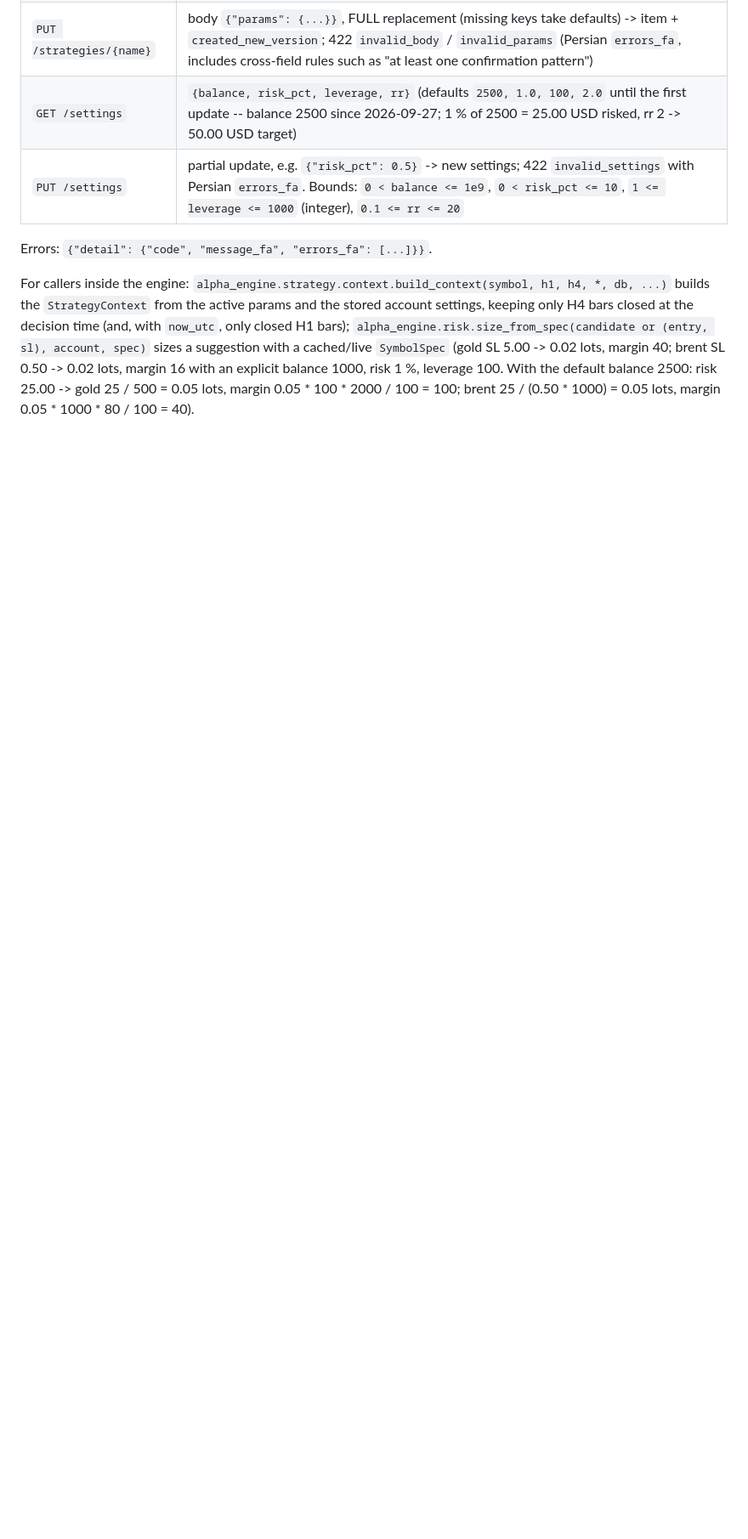
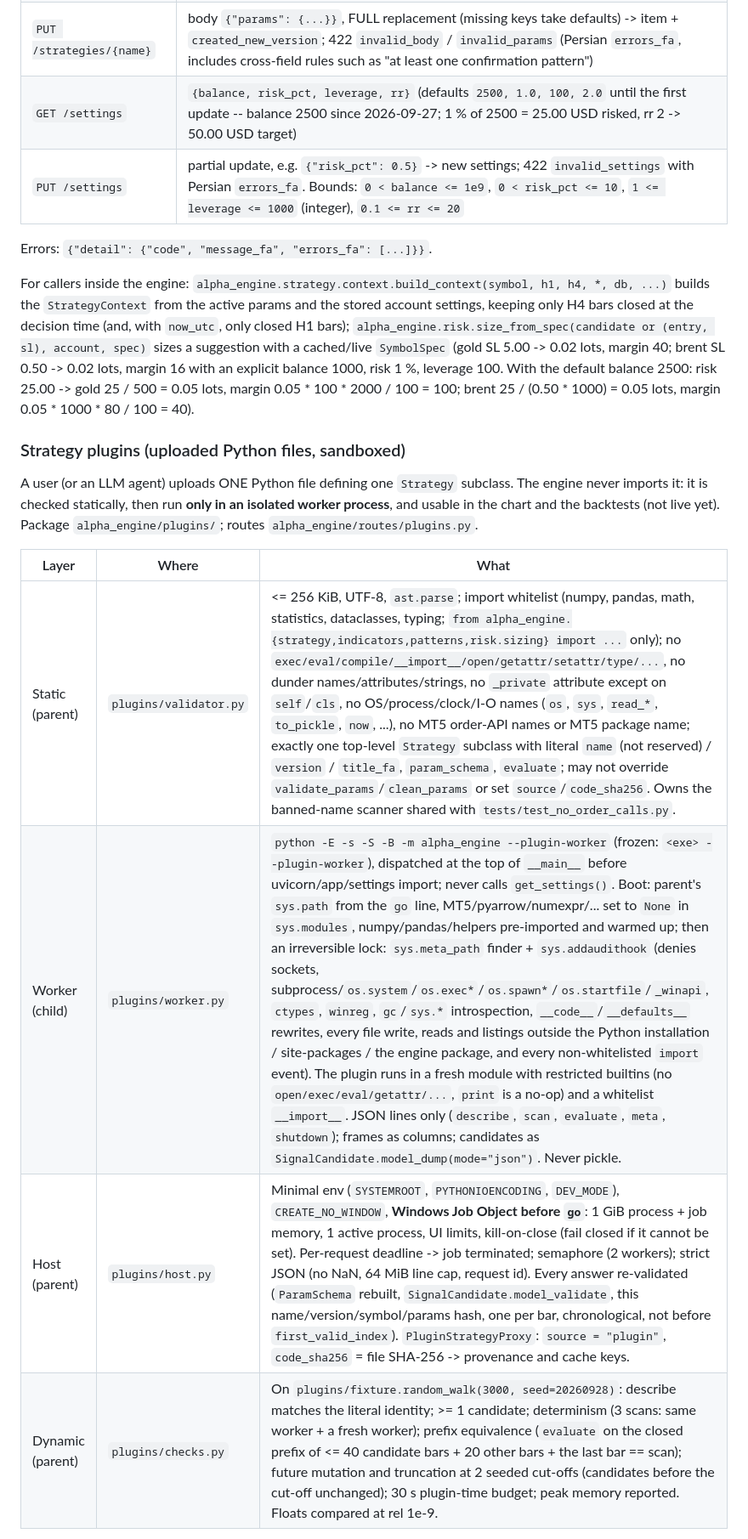
Before and after one commit to abumahdiii/alpha-trader, a Markdown page: engine/README.md, the part around one of its changes. Shown at 85% size. Rendered like a GitHub page; blank space fills up the shorter version.

```diff
--- a/engine/README.md
+++ b/engine/README.md
@@ -176,3 +176,17 @@ the decision time (and, with `now_utc`, only closed H1 bars); `alpha_engine.risk
 margin 40; brent SL 0.50 -> 0.02 lots, margin 16 with an explicit balance 1000, risk 1 %, leverage 100.
 With the default balance 2500: risk 25.00 -> gold 25 / 500 = 0.05 lots, margin 0.05 * 100 * 2000 / 100 = 100;
 brent 25 / (0.50 * 1000) = 0.05 lots, margin 0.05 * 1000 * 80 / 100 = 40).
+
+### Strategy plugins (uploaded Python files, sandboxed)
+
+A user (or an LLM agent) uploads ONE Python file defining one `Strategy` subclass. The engine never imports it:
+it is checked statically, then run **only in an isolated worker process**, and usable in the chart and the
+backtests (not live yet). Package `alpha_engine/plugins/`; routes `alpha_engine/routes/plugins.py`.
+
+| Layer | Where | What |
+|---|---|---|
+| Static (parent) | `plugins/validator.py` | <= 256 KiB, UTF-8, `ast.parse`; import whitelist (numpy, pandas, math, statistics, dataclasses, typing; `from alpha_engine.{strategy,indicators,patterns,risk.sizing} import ...` only); no `exec/eval/compile/__import__/open/getattr/setattr/type/...`, no dunder names/attributes/strings, no `_private` attribute except on `self`/`cls`, no OS/process/clock/I-O names (`os`, `sys`, `read_*`, `to_pickle`, `now`, ...), no MT5 order-API names or MT5 package name; exactly one top-level `Strategy` subclass with literal `name` (not reserved) / `version` / `title_fa`, `param_schema`, `evaluate`; may not override `validate_params`/`clean_params` or set `source`/`code_sha256`. Owns the banned-name scanner shared with `tests/test_no_order_calls.py`. |
+| Worker (child) | `plugins/worker.py` | `python -E -s -S -B -m alpha_engine --plugin-worker` (frozen: `<exe> --plugin-worker`), dispatched at the top of `__main__` before uvicorn/app/settings import; never calls `get_settings()`. Boot: parent's `sys.path` from the `go` line, MT5/pyarrow/numexpr/... set to `None` in `sys.modules`, numpy/pandas/helpers pre-imported and warmed up; then an irreversible lock: `sys.meta_path` finder + `sys.addaudithook` (denies sockets, subprocess/`os.system`/`os.exec*`/`os.spawn*`/`os.startfile`/`_winapi`, `ctypes`, `winreg`, `gc`/`sys.*` introspection, `__code__`/`__defaults__` rewrites, every file write, reads and listings outside the Python installation / site-packages / the engine package, and every non-whitelisted `import` event). The plugin runs in a fresh module with restricted builtins (no `open/exec/eval/getattr/...`, `print` is a no-op) and a whitelist `__import__`. JSON lines only (`describe`, `scan`, `evaluate`, `meta`, `shutdown`); frames as columns; candidates as `SignalCandidate.model_dump(mode="json")`. Never pickle. |
+| Host (parent) | `plugins/host.py` | Minimal env (`SYSTEMROOT`, `PYTHONIOENCODING`, `DEV_MODE`), `CREATE_NO_WINDOW`, **Windows Job Object before `go`**: 1 GiB process + job memory, 1 active process, UI limits, kill-on-close (fail closed if it cannot be set). Per-request deadline -> job terminated; semaphore (2 workers); strict JSON (no NaN, 64 MiB line cap, request id). Every answer re-validated (`ParamSchema` rebuilt, `SignalCandidate.model_validate`, this name/version/symbol/params hash, one per bar, chronological, not before `first_valid_index`). `PluginStrategyProxy`: `source = "plugin"`, `code_sha256` = file SHA-256 -> provenance and cache keys. |
+| Dynamic (parent) | `plugins/checks.py` | On `plugins/fixture.random_walk(3000, seed=20260928)`: describe matches the literal identity; >= 1 candidate; determinism (3 scans: same worker + a fresh worker); prefix equivalence (`evaluate` on the closed prefix of <= 40 candidate bars + 20 other bars + the last bar == scan); future mutation and truncation at 2 seeded cut-offs (candidates before the cut-off unchanged); 30 s plugin-time budget; peak memory reported. Floats compared at rel 1e-9. |
+
```
Also changed, not shown: other parts of engine/README.md (+20 -0 lines).
